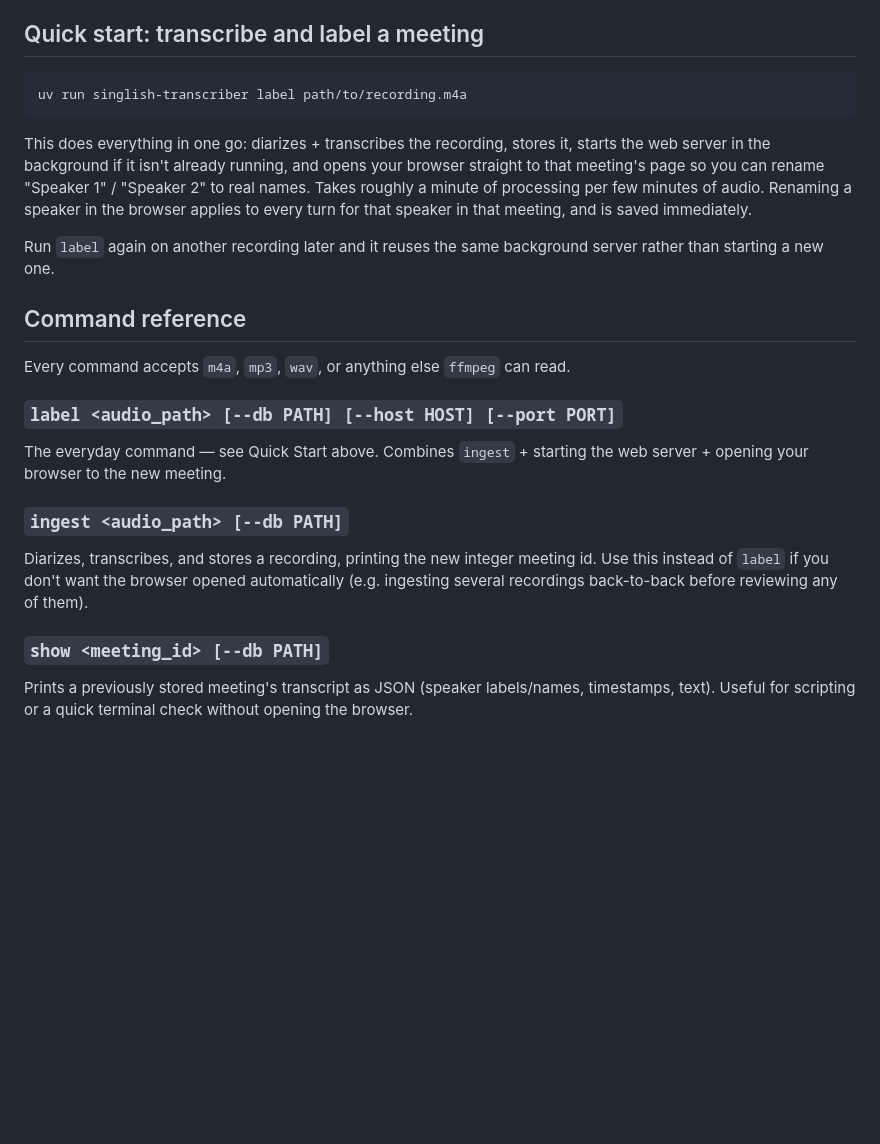
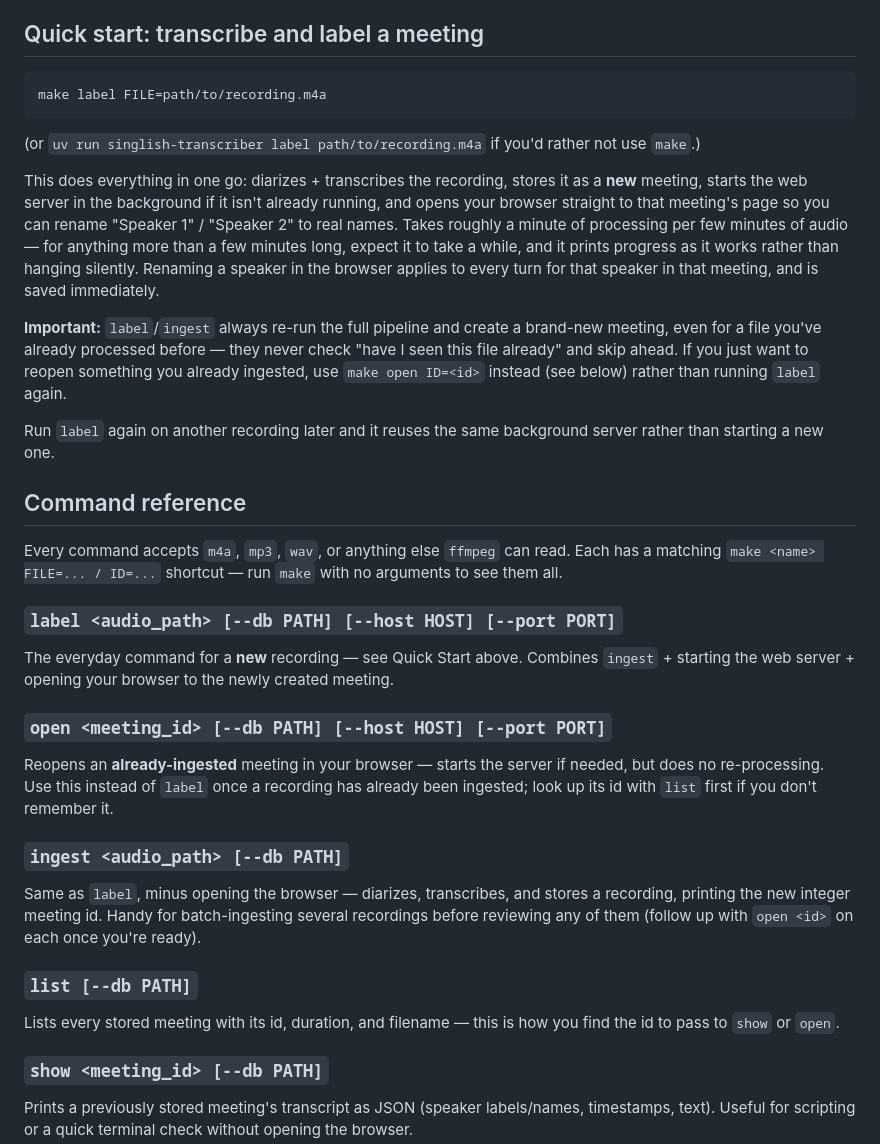
Before and after one commit to kinwahlai/singlish-transcriber, a Markdown page: README.md, the part around the change. Rendered like a GitHub page; blank space fills up the shorter version.

Commit message:
Update README for open/list commands and the re-ingest gotcha
Documents the two gaps found in practice: label/ingest always create a new
meeting rather than detecting an already-processed file, and how to use
list/open to find and reopen existing meetings instead of re-running the
pipeline unnecessarily.

Co-Authored-By: Claude Sonnet 5 <noreply@anthropic.com>

````diff
--- a/README.md
+++ b/README.md
@@ -22,30 +22,49 @@ Plain `transcribe` (no diarization) doesn't need any of this — MERaLiON-3-3B-A
 ## Quick start: transcribe and label a meeting
 
 ```
-uv run singlish-transcriber label path/to/recording.m4a
+make label FILE=path/to/recording.m4a
 ```
 
-This does everything in one go: diarizes + transcribes the recording, stores it, starts the web
-server in the background if it isn't already running, and opens your browser straight to that
-meeting's page so you can rename "Speaker 1" / "Speaker 2" to real names. Takes roughly a minute
-of processing per few minutes of audio. Renaming a speaker in the browser applies to every turn
-for that speaker in that meeting, and is saved immediately.
+(or `uv run singlish-transcriber label path/to/recording.m4a` if you'd rather not use `make`.)
+
+This does everything in one go: diarizes + transcribes the recording, stores it as a **new**
+meeting, starts the web server in the background if it isn't already running, and opens your
+browser straight to that meeting's page so you can rename "Speaker 1" / "Speaker 2" to real
+names. Takes roughly a minute of processing per few minutes of audio — for anything more than a
+few minutes long, expect it to take a while, and it prints progress as it works rather than
+hanging silently. Renaming a speaker in the browser applies to every turn for that speaker in
+that meeting, and is saved immediately.
+
+**Important:** `label`/`ingest` always re-run the full pipeline and create a brand-new meeting,
+even for a file you've already processed before — they never check "have I seen this file
+already" and skip ahead. If you just want to reopen something you already ingested, use
+`make open ID=<id>` instead (see below) rather than running `label` again.
 
 Run `label` again on another recording later and it reuses the same background server rather than
 starting a new one.
 
 ## Command reference
 
-Every command accepts `m4a`, `mp3`, `wav`, or anything else `ffmpeg` can read.
+Every command accepts `m4a`, `mp3`, `wav`, or anything else `ffmpeg` can read. Each has a
+matching `make <name> FILE=... / ID=...` shortcut — run `make` with no arguments to see them all.
 
 ### `label <audio_path> [--db PATH] [--host HOST] [--port PORT]`
-The everyday command — see Quick Start above. Combines `ingest` + starting the web server +
-opening your browser to the new meeting.
+The everyday command for a **new** recording — see Quick Start above. Combines `ingest` +
+starting the web server + opening your browser to the newly created meeting.
+
+### `open <meeting_id> [--db PATH] [--host HOST] [--port PORT]`
+Reopens an **already-ingested** meeting in your browser — starts the server if needed, but does
+no re-processing. Use this instead of `label` once a recording has already been ingested; look up
+its id with `list` first if you don't remember it.
 
 ### `ingest <audio_path> [--db PATH]`
-Diarizes, transcribes, and stores a recording, printing the new integer meeting id. Use this
-instead of `label` if you don't want the browser opened automatically (e.g. ingesting several
-recordings back-to-back before reviewing any of them).
+Same as `label`, minus opening the browser — diarizes, transcribes, and stores a recording,
+printing the new integer meeting id. Handy for batch-ingesting several recordings before
+reviewing any of them (follow up with `open <id>` on each once you're ready).
+
+### `list [--db PATH]`
+Lists every stored meeting with its id, duration, and filename — this is how you find the id to
+pass to `show` or `open`.
 
 ### `show <meeting_id> [--db PATH]`
 Prints a previously stored meeting's transcript as JSON (speaker labels/names, timestamps, text).
````
